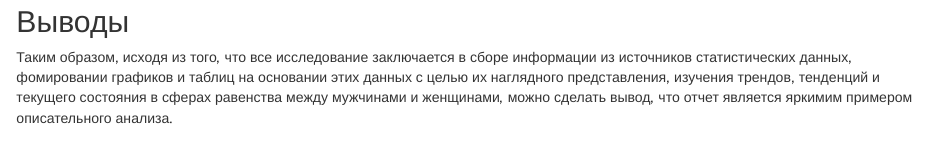
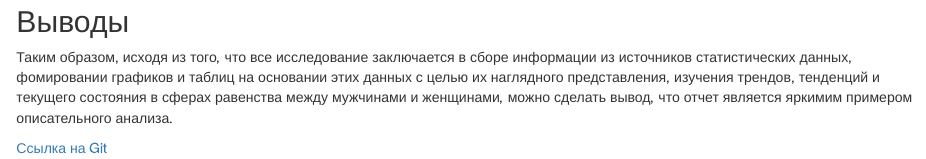
Before and after one commit to DariaGI/R_test, an R Markdown document (Lesson_2.Rmd): the page in a window 1100 px wide, from 2700 px down. The pictures show the output file Lesson_2.html that the author committed with the source, opened offline.

Commit message:
Добавила ссылку

```diff
--- a/Lesson_2.Rmd
+++ b/Lesson_2.Rmd
@@ -89,3 +89,5 @@ include_graphics(c('ex_2.jpg', 'ex_3.jpg', 'ex_4.jpg'))
 ## Выводы
 
 Таким образом, исходя из того, что все исследование заключается в сборе информации из источников статистических данных, фомировании графиков и таблиц на основании этих данных с целью их наглядного представления, изучения трендов, тенденций и текущего состояния в сферах равенства между мужчинами и женщинами, можно сделать вывод, что отчет является яркимим примером описательного анализа.
+
+[Ссылка на Git](https://github.com/DariaGI/R_test)
```
Also changed, not shown: Prognostic.Rmd (+4 -0 lines), Lesson_2.html, Prognostic.pdf.
